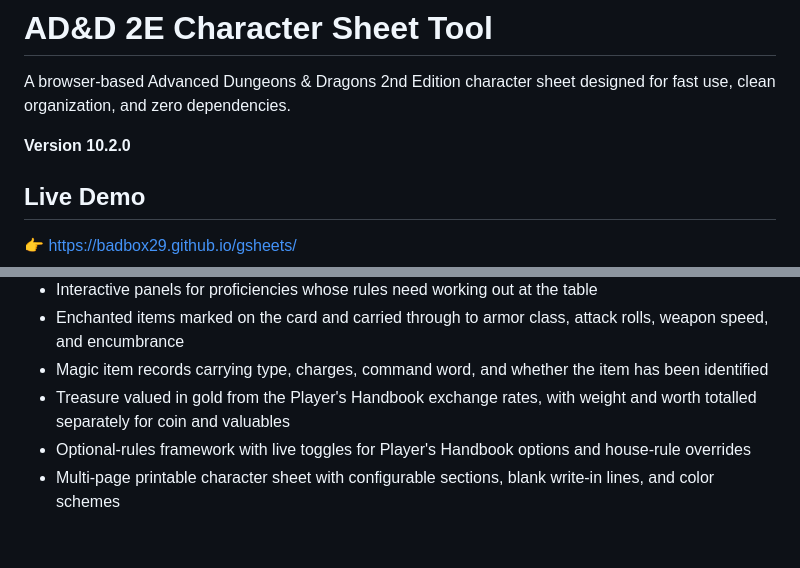
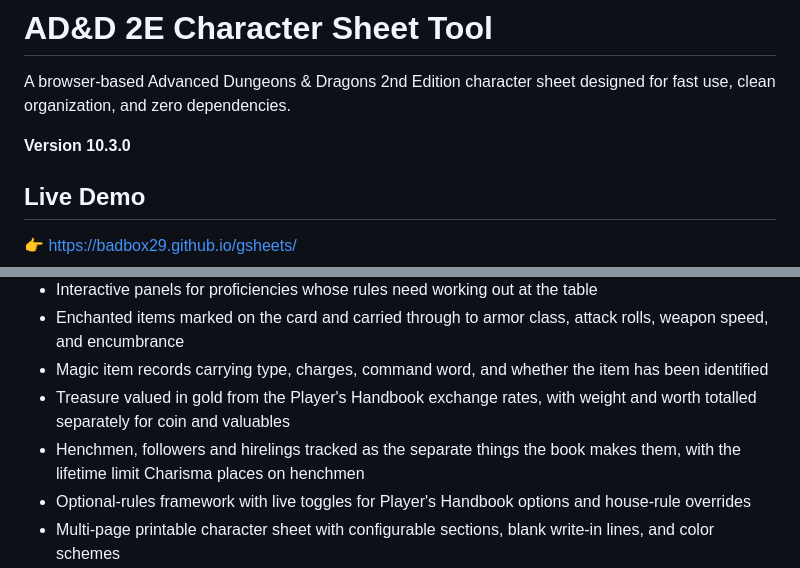
Before and after one commit to badbox29/gsheets, a Markdown page: README.md, 2 parts joined by grey strips. Drawn GitHub-style; blank space fills up the shorter version.

```diff
--- a/README.md
+++ b/README.md
@@ -2,7 +2,7 @@
 
 A browser-based Advanced Dungeons & Dragons 2nd Edition character sheet designed for fast use, clean organization, and zero dependencies.
 
-**Version 10.2.0**
+**Version 10.3.0**
 
 ## Live Demo
 
@@ -29,6 +29,7 @@ Where'd it get the name?  "gsheets" is a shortening of "Ghome's sheets", because
 * Enchanted items marked on the card and carried through to armor class, attack rolls, weapon speed, and encumbrance
 * Magic item records carrying type, charges, command word, and whether the item has been identified
 * Treasure valued in gold from the Player's Handbook exchange rates, with weight and worth totalled separately for coin and valuables
+* Henchmen, followers and hirelings tracked as the separate things the book makes them, with the lifetime limit Charisma places on henchmen
 * Optional-rules framework with live toggles for Player's Handbook options and house-rule overrides
 * Multi-page printable character sheet with configurable sections, blank write-in lines, and color schemes
 * Import / export character data
```
Also changed, not shown: other parts of README.md (+37 -0 lines).
